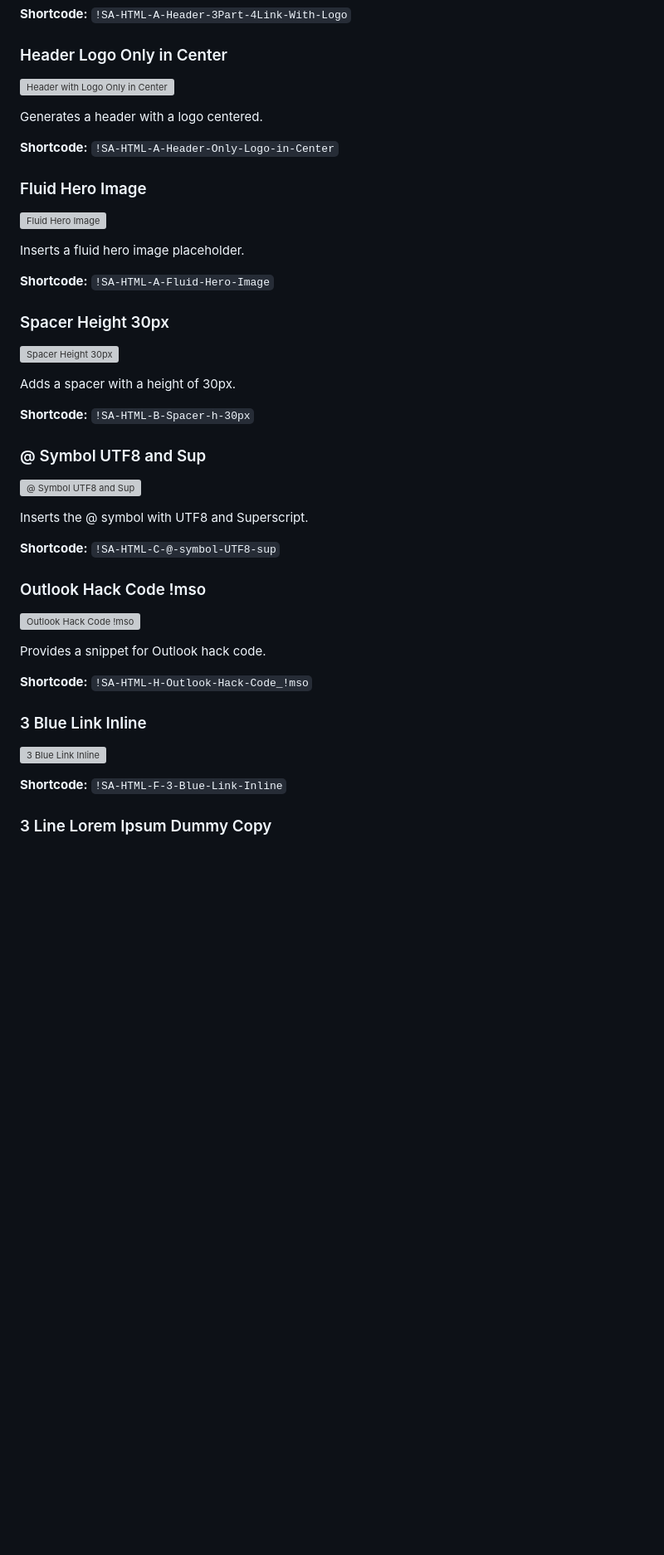
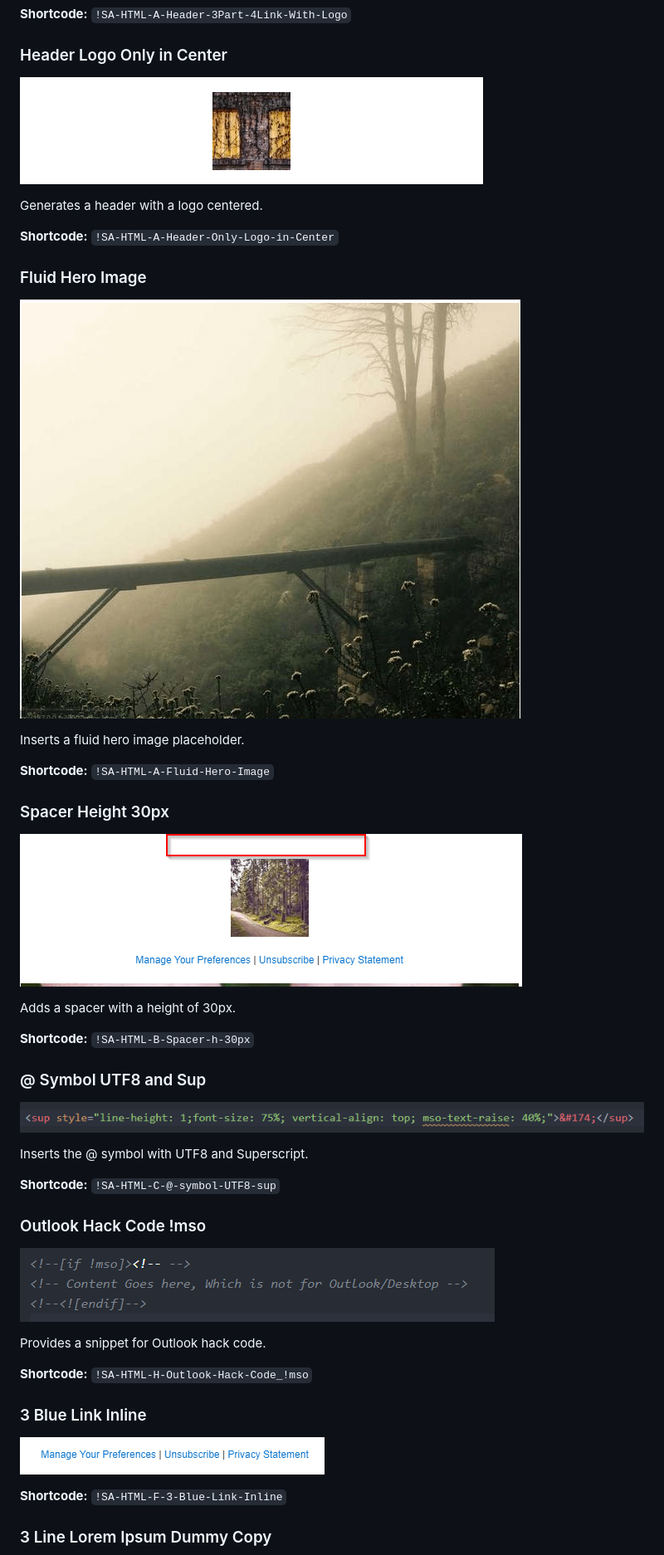
Before and after one commit to ShahebAli247bd/email-template-generator-snippet, a Markdown page: README.md, the part around one of its changes. Shown at 83% size. GitHub-like rendering; blank space fills up the shorter version; grey boxes are pictures that could not be loaded.

Commit message:
Image relative link added

```diff
--- a/README.md
+++ b/README.md
@@ -45,7 +45,7 @@ Creates a header with three parts including four links and a logo.
 
 ### Header Logo Only in Center
 
-![Header with Logo Only in Center](https://github.com/ShahebAli247bd/email-template-generator-snippet/tree/main/images/header-logo-center.png)
+![Header with Logo Only in Center](/images/header-logo-center.png)
 
 Generates a header with a logo centered.
 
@@ -53,7 +53,7 @@ Generates a header with a logo centered.
 
 ### Fluid Hero Image
 
-![Fluid Hero Image](https://github.com/ShahebAli247bd/email-template-generator-snippet/tree/main/images/fluid-hero-image.png)
+![Fluid Hero Image](/images/fluid-hero-image.png)
 
 Inserts a fluid hero image placeholder.
 
@@ -61,7 +61,7 @@ Inserts a fluid hero image placeholder.
 
 ### Spacer Height 30px
 
-![Spacer Height 30px](https://github.com/ShahebAli247bd/email-template-generator-snippet/tree/main/images/spacer-height-30px.png)
+![Spacer Height 30px](/images/spacer-height-30px.png)
 
 Adds a spacer with a height of 30px.
 
@@ -69,7 +69,7 @@ Adds a spacer with a height of 30px.
 
 ### @ Symbol UTF8 and Sup
 
-![@ Symbol UTF8 and Sup](https://github.com/ShahebAli247bd/email-template-generator-snippet/tree/main/images/at-symbol-sup.png)
+![@ Symbol UTF8 and Sup](/images/at-symbol-sup.png)
 
 Inserts the @ symbol with UTF8 and Superscript.
 
@@ -77,7 +77,7 @@ Inserts the @ symbol with UTF8 and Superscript.
 
 ### Outlook Hack Code !mso
 
-![Outlook Hack Code !mso](https://github.com/ShahebAli247bd/email-template-generator-snippet/tree/main/images/outlook-hack-code.png)
+![Outlook Hack Code !mso](/images/outlook-hack-code.png)
 
 Provides a snippet for Outlook hack code.
 
@@ -85,7 +85,7 @@ Provides a snippet for Outlook hack code.
 
 ### 3 Blue Link Inline
 
-![3 Blue Link Inline](https://github.com/ShahebAli247bd/email-template-generator-snippet/tree/main/images/3-blue-link-inline.png)
+![3 Blue Link Inline](/images/3-blue-link-inline.png)
 
 **Shortcode:** `!SA-HTML-F-3-Blue-Link-Inline`
 
```
Also changed, not shown: other parts of README.md (+7 -7 lines).
